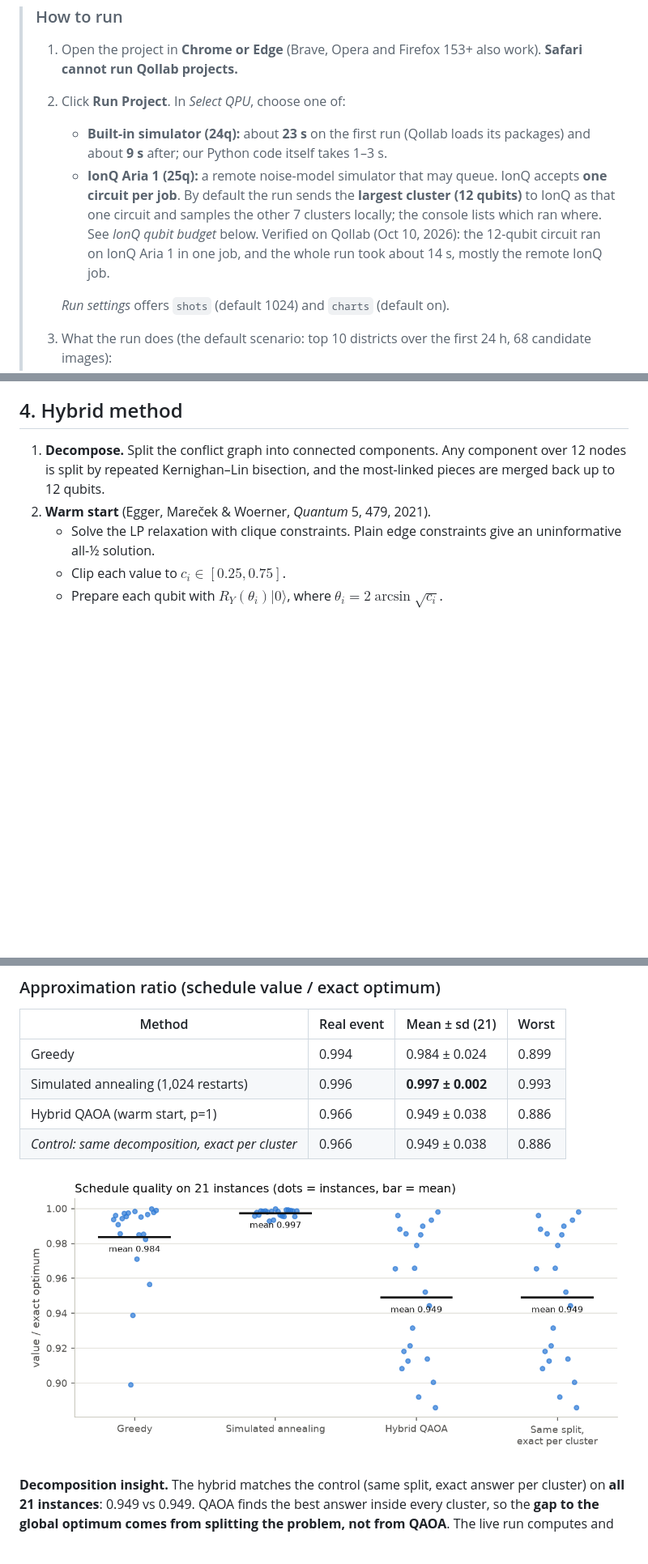
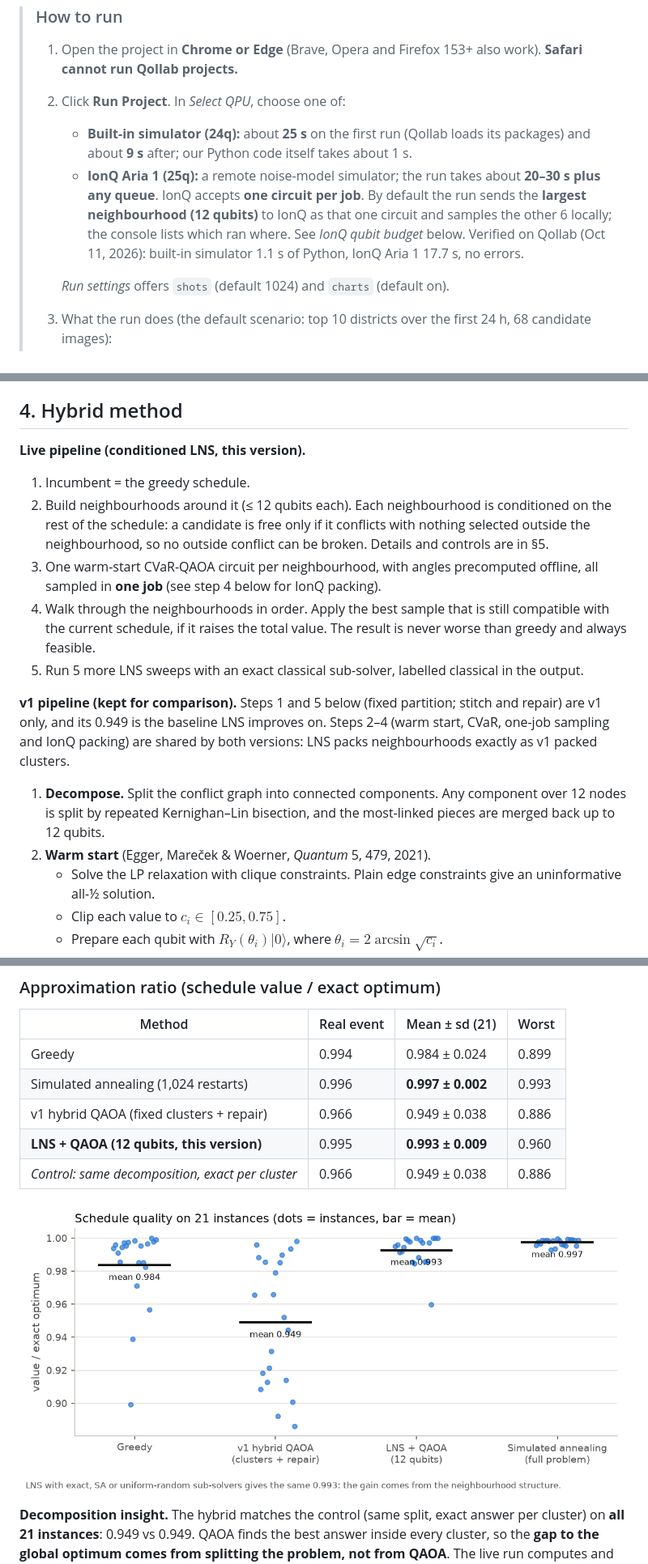
Before and after one commit to DurgaPritam/qollab-hackathon, a Markdown page: README.md, 3 parts joined by grey strips. Shown: that part at 81% size. Drawn GitHub-style; pictures changed too: docs/figures/ratios.png; blank space fills up the shorter version.

```diff
--- a/README.md
+++ b/README.md
@@ -9,8 +9,8 @@ Built for Qollab × IonQ, theme **Quantum Impact**. Qiskit · MIT licence.
 > ### How to run
 > 1. Open the project in **Chrome or Edge** (Brave, Opera and Firefox 153+ also work). **Safari cannot run Qollab projects.**
 > 2. Click **Run Project**. In *Select QPU*, choose one of:
->    - **Built-in simulator (24q):** about **23 s** on the first run (Qollab loads its packages) and about **9 s** after; our Python code itself takes 1–3 s.
->    - **IonQ Aria 1 (25q):** a remote noise-model simulator that may queue. IonQ accepts **one circuit per job**. By default the run sends the **largest cluster (12 qubits)** to IonQ as that one circuit and samples the other 7 clusters locally; the console lists which ran where. See *IonQ qubit budget* below. Verified on Qollab (Oct 10, 2026): the 12-qubit circuit ran on IonQ Aria 1 in one job, and the whole run took about 14 s, mostly the remote IonQ job.
+>    - **Built-in simulator (24q):** about **25 s** on the first run (Qollab loads its packages) and about **9 s** after; our Python code itself takes about 1 s.
+>    - **IonQ Aria 1 (25q):** a remote noise-model simulator; the run takes about **20–30 s plus any queue**. IonQ accepts **one circuit per job**. By default the run sends the **largest neighbourhood (12 qubits)** to IonQ as that one circuit and samples the other 6 locally; the console lists which ran where. See *IonQ qubit budget* below. Verified on Qollab (Oct 11, 2026): built-in simulator 1.1 s of Python, IonQ Aria 1 17.7 s, no errors.
 >
 >    *Run settings* offers `shots` (default 1024) and `charts` (default on).
 > 3. What the run does (the default scenario: top 10 districts over the first 24 h, 68 candidate images):
@@ -108,6 +108,15 @@ We made these deliberately strong, because the comparison is only credible if th
 
 ## 4. Hybrid method
 
+**Live pipeline (conditioned LNS, this version).**
+1. Incumbent = the greedy schedule.
+2. Build neighbourhoods around it (≤ 12 qubits each). Each neighbourhood is conditioned on the rest of the schedule: a candidate is free only if it conflicts with nothing selected outside the neighbourhood, so no outside conflict can be broken. Details and controls are in §5.
+3. One warm-start CVaR-QAOA circuit per neighbourhood, with angles precomputed offline, all sampled in **one job** (see step 4 below for IonQ packing).
+4. Walk through the neighbourhoods in order. Apply the best sample that is still compatible with the current schedule, if it raises the total value. The result is never worse than greedy and always feasible.
+5. Run 5 more LNS sweeps with an exact classical sub-solver, labelled classical in the output.
+
+**v1 pipeline (kept for comparison).** Steps 1 and 5 below (fixed partition; stitch and repair) are v1 only, and its 0.949 is the baseline LNS improves on. Steps 2–4 (warm start, CVaR, one-job sampling and IonQ packing) are shared by both versions: LNS packs neighbourhoods exactly as v1 packed clusters.
+
 1. **Decompose.** Split the conflict graph into connected components. Any component over 12 nodes is split by repeated Kernighan–Lin bisection, and the most-linked pieces are merged back up to 12 qubits.
 2. **Warm start** (Egger, Mareček & Woerner, *Quantum* 5, 479, 2021).
    - Solve the LP relaxation with clique constraints. Plain edge constraints give an uninformative all-½ solution.
@@ -142,7 +151,8 @@ The benchmark has 21 instances: the real event plus 20 seeded perturbations. Eac
 | --- | --- | --- | --- |
 | Greedy | 0.994 | 0.984 ± 0.024 | 0.899 |
 | Simulated annealing (1,024 restarts) | 0.996 | **0.997 ± 0.002** | 0.993 |
-| Hybrid QAOA (warm start, p=1) | 0.966 | 0.949 ± 0.038 | 0.886 |
+| v1 hybrid QAOA (fixed clusters + repair) | 0.966 | 0.949 ± 0.038 | 0.886 |
+| **LNS + QAOA (12 qubits, this version)** | 0.995 | **0.993 ± 0.009** | 0.960 |
 | *Control: same decomposition, exact per cluster* | 0.966 | 0.949 ± 0.038 | 0.886 |
 
 ![Schedule quality on 21 instances](https://raw.githubusercontent.com/DurgaPritam/qollab-hackathon/main/docs/figures/ratios.png)
```
Also changed, not shown: other parts of README.md (+3 -3 lines), 4 other files.
